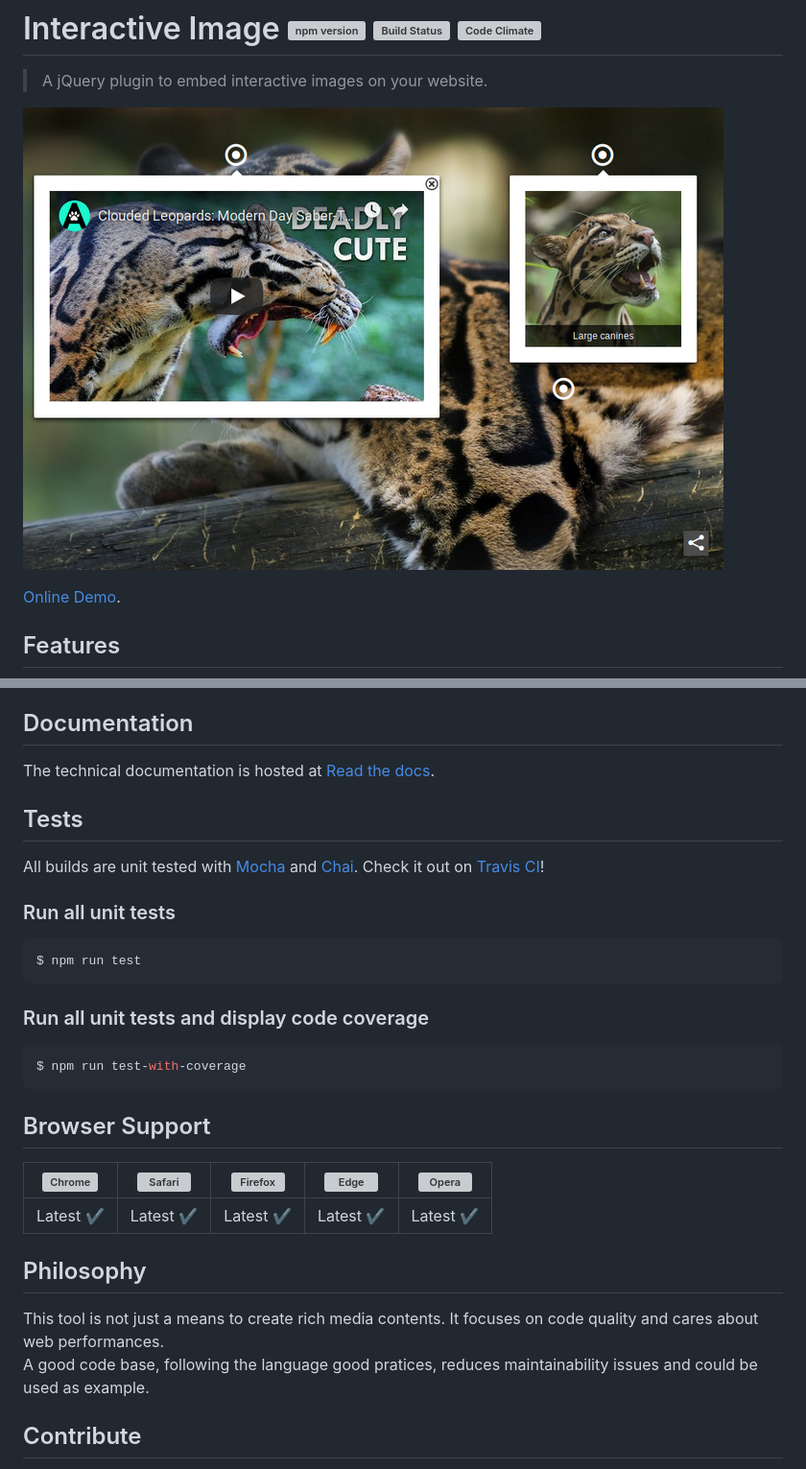
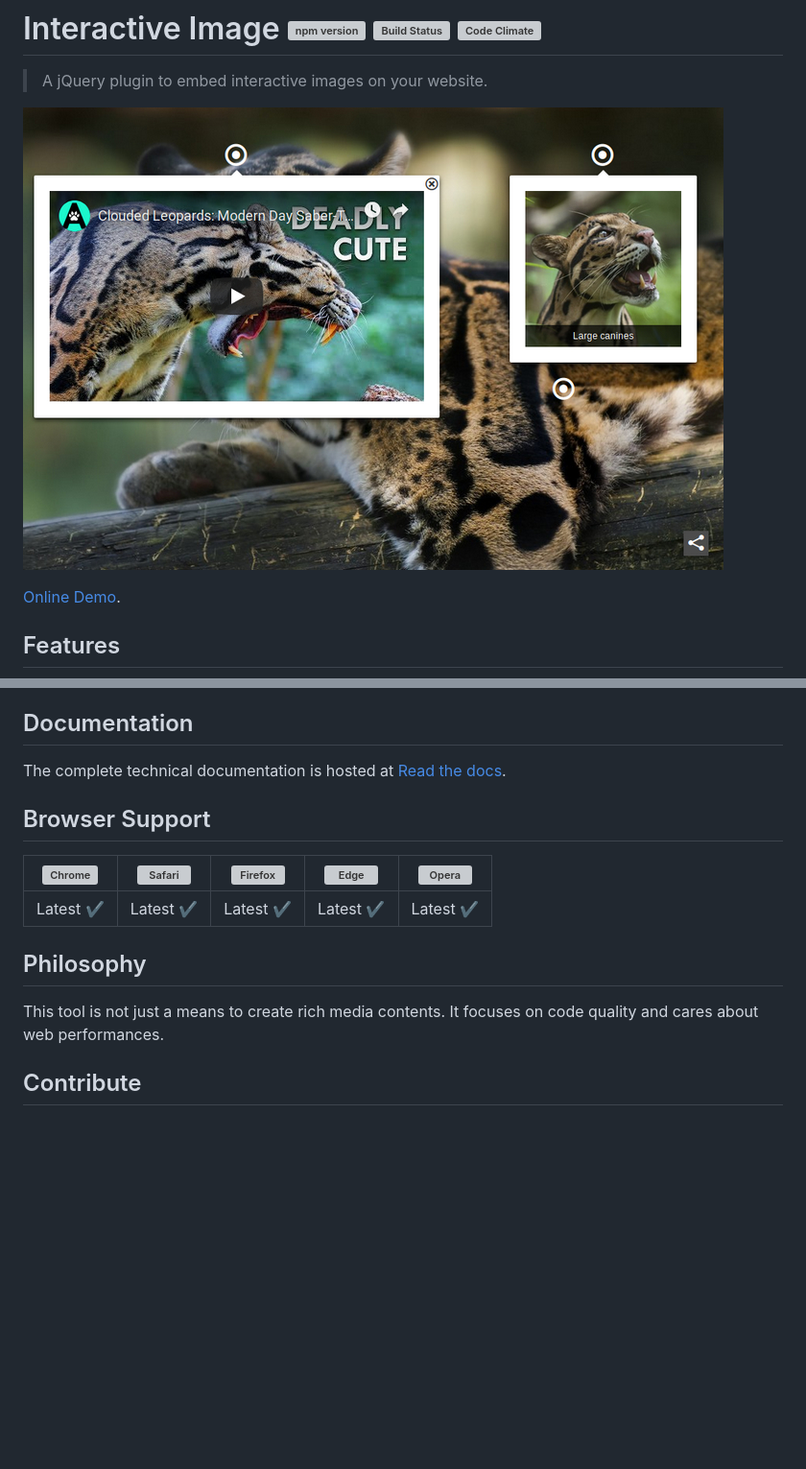
Before and after one commit to jpchateau/Interactive-Image, a Markdown page: README.md, 2 parts joined by grey strips. Shown at 96% size. Drawn GitHub-style; blank space fills up the shorter version; grey boxes are pictures that could not be loaded.

Commit message:
documentation improved

````diff
--- a/README.md
+++ b/README.md
@@ -2,7 +2,7 @@
 
 > A jQuery plugin to embed interactive images on your website.
 
-[![Demo](./docs/demo.jpg)](https://www.jpchateau.com/demo/interactive-image)
+[![Demo](docs/_static/demo.jpg)](https://www.jpchateau.com/demo/interactive-image)
 
 [Online Demo](https://www.jpchateau.com/demo/interactive-image).
 
@@ -19,22 +19,7 @@
 
 ## Documentation
 
-The technical documentation is hosted at [Read the docs](https://interactive-image.readthedocs.io).
-
-## Tests
-
-All builds are unit tested with [Mocha](https://mochajs.org/) and [Chai](https://www.chaijs.com/).
-Check it out on [Travis CI](https://travis-ci.org/jpchateau/Interactive-Image)!
-
-### Run all unit tests
-```sh
-$ npm run test
-```
-
-### Run all unit tests and display code coverage
-```sh
-$ npm run test-with-coverage
-```
+The complete technical documentation is hosted at [Read the docs](https://interactive-image.readthedocs.io).
 
 ## Browser Support
 
@@ -45,7 +30,6 @@ $ npm run test-with-coverage
 ## Philosophy
 
 This tool is not just a means to create rich media contents. It focuses on code quality and cares about web performances.
-A good code base, following the language good pratices, reduces maintainability issues and could be used as example.
 
 ## Contribute
 
````
Also changed, not shown: CONTRIBUTING.md (+5 -0 lines), CHANGELOG.md (line endings or trailing spaces), docs/_static/demo.jpg (renamed from docs/demo.jpg), 17 other files.
